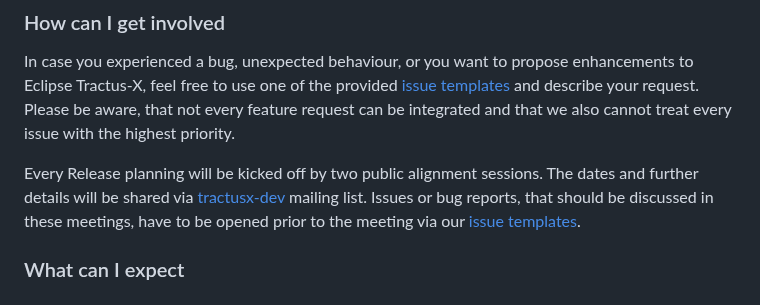
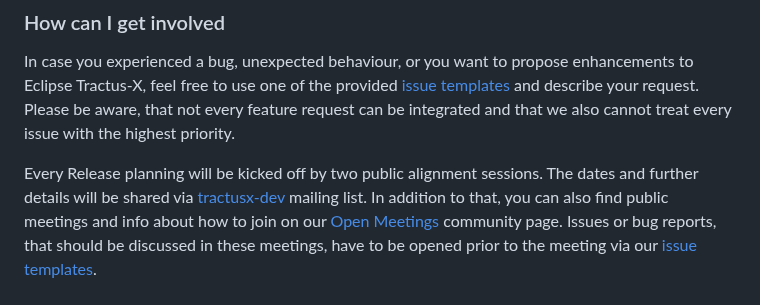
Before and after one commit to eclipse-tractusx/sig-release, a Markdown page: README.md, the part around the change. Drawn GitHub-style.

Commit message:
docs: add reference to open meetings page

```diff
--- a/README.md
+++ b/README.md
@@ -20,6 +20,8 @@ Please be aware, that not every feature request can be integrated and that we al
 
 Every Release planning will be kicked off by two public alignment sessions. The dates and further details will be shared via
 [tractusx-dev](https://accounts.eclipse.org/mailing-list/tractusx-dev) mailing list.
+In addition to that, you can also find public meetings and info about how to join on our
+[Open Meetings](https://eclipse-tractusx.github.io/community/open-meetings) community page.
 Issues or bug reports, that should be discussed in these meetings, have to be opened prior to the meeting via
 our [issue templates](https://github.com/eclipse-tractusx/sig-release/issues/new/choose).
 
```
